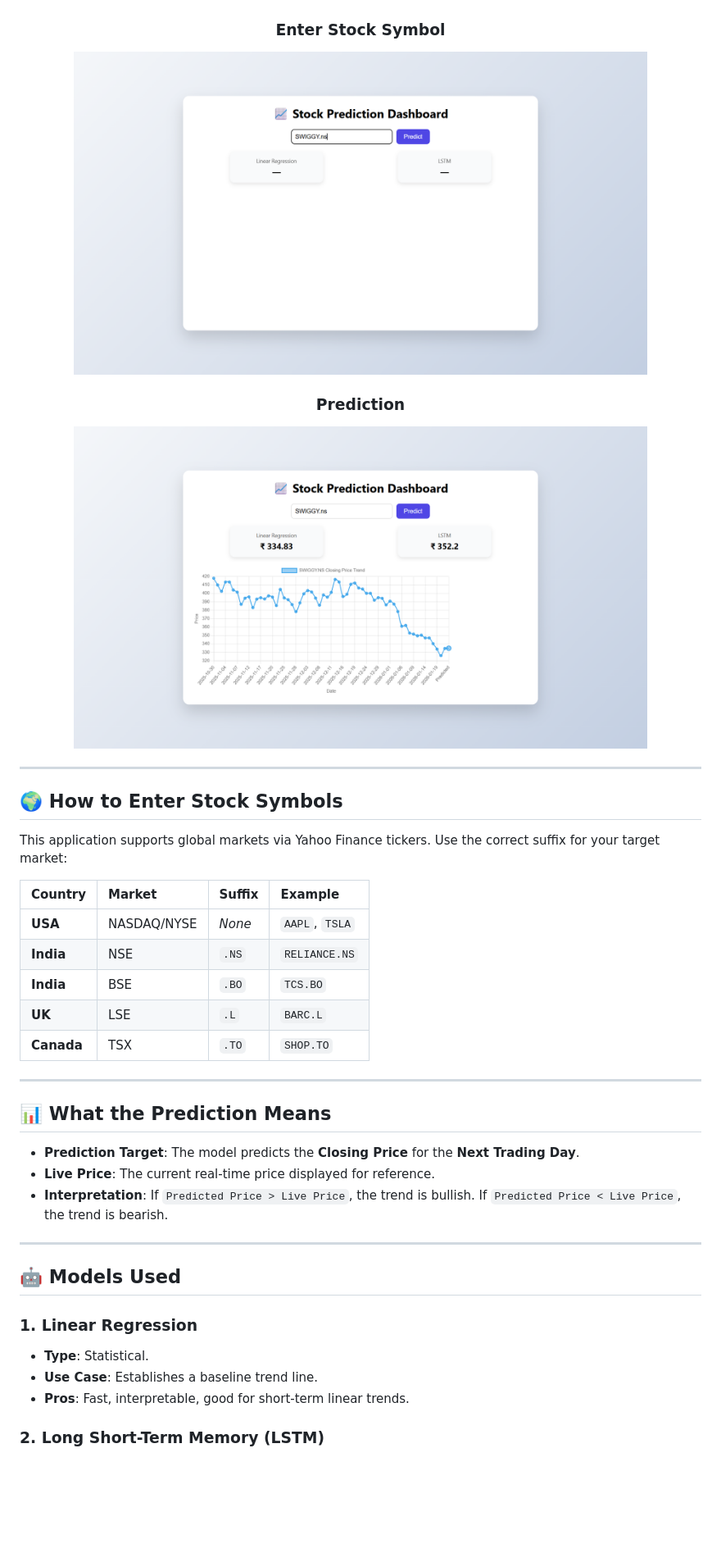
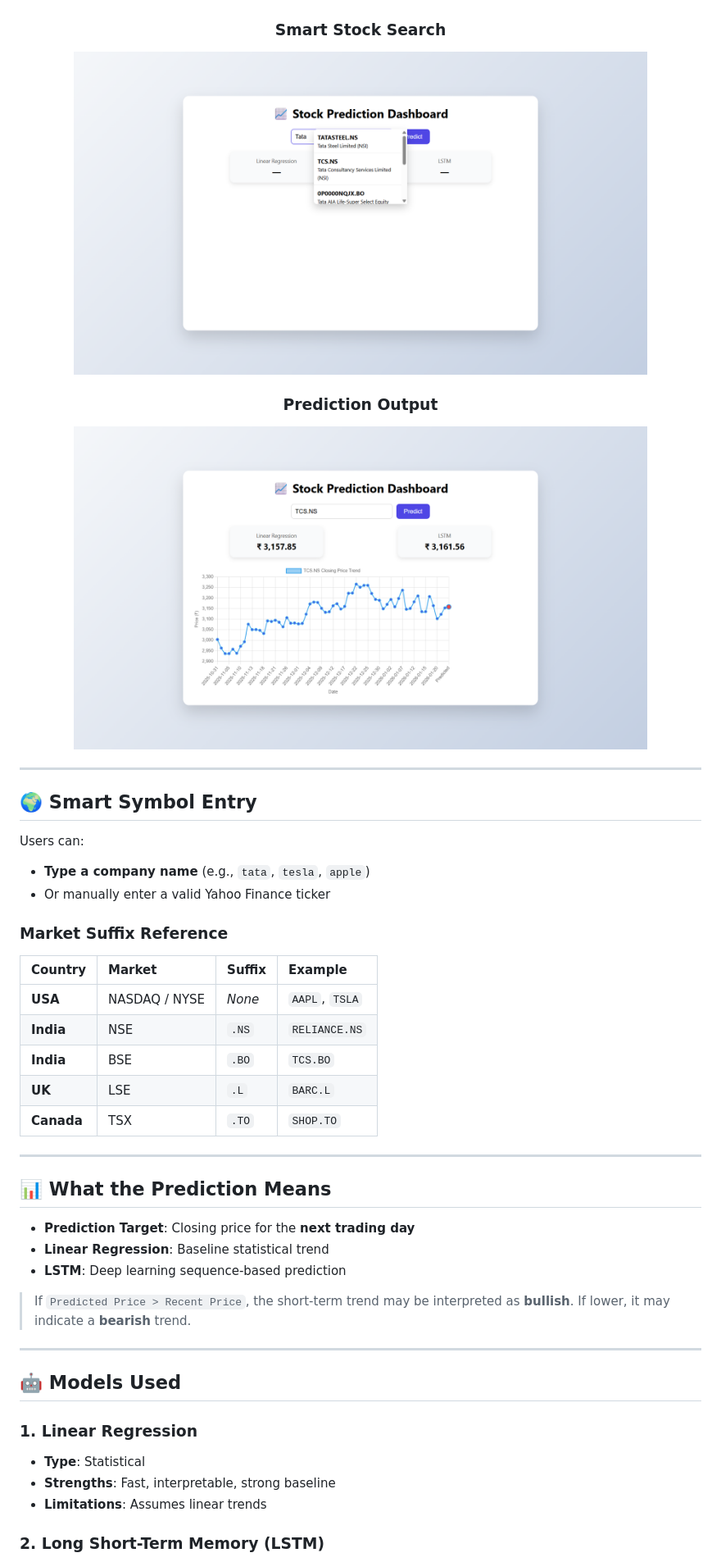
Before and after one commit to agarwalaman598/stock-prediction, a Markdown page: README.md, the part around one of its changes. Shown at 82% size. Rendered like a GitHub page; pictures changed too: assets/screenshot-2.png, assets/screenshot-3.png; blank space fills up the shorter version.

Commit message:
Enhance README with updated tech stack and feature highlights; add API endpoint documentation; update screenshots; refactor frontend for stock symbol search and prediction display

```diff
--- a/README.md
+++ b/README.md
@@ -124,5 +207,5 @@ Access the application at `http://127.0.0.1:5000` in your browser.
 
 <img src="assets/screenshot-1.png" alt="Dashboard Interface" width="700"/>
 
-### Enter Stock Symbol
+### Smart Stock Search
 
@@ -130,3 +213,3 @@ Access the application at `http://127.0.0.1:5000` in your browser.
 
-### Prediction
+### Prediction Output
 
@@ -136,13 +219,17 @@ Access the application at `http://127.0.0.1:5000` in your browser.
 
 ---
 
-## 🌍 How to Enter Stock Symbols
+## 🌍 Smart Symbol Entry
 
-This application supports global markets via Yahoo Finance tickers. Use the correct suffix for your target market:
+Users can:
+- **Type a company name** (e.g., `tata`, `tesla`, `apple`)
+- Or manually enter a valid Yahoo Finance ticker
+
+### Market Suffix Reference
 
 | Country | Market | Suffix | Example |
 | :--- | :--- | :--- | :--- |
-| **USA** | NASDAQ/NYSE | *None* | `AAPL`, `TSLA` |
+| **USA** | NASDAQ / NYSE | *None* | `AAPL`, `TSLA` |
 | **India** | NSE | `.NS` | `RELIANCE.NS` |
 | **India** | BSE | `.BO` | `TCS.BO` |
 | **UK** | LSE | `.L` | `BARC.L` |
@@ -152,17 +239,19 @@ This application supports global markets via Yahoo Finance tickers. Use the corr
 
 ## 📊 What the Prediction Means
 
-- **Prediction Target**: The model predicts the **Closing Price** for the **Next Trading Day**.
-- **Live Price**: The current real-time price displayed for reference.
-- **Interpretation**: If `Predicted Price > Live Price`, the trend is bullish. If `Predicted Price < Live Price`, the trend is bearish.
+- **Prediction Target**: Closing price for the **next trading day**
+- **Linear Regression**: Baseline statistical trend
+- **LSTM**: Deep learning sequence-based prediction
+
+> If `Predicted Price > Recent Price`, the short-term trend may be interpreted as **bullish**. If lower, it may indicate a **bearish** trend.
 
 ---
 
 ## 🤖 Models Used
 
 ### 1. Linear Regression
-- **Type**: Statistical.
-- **Use Case**: Establishes a baseline trend line.
-- **Pros**: Fast, interpretable, good for short-term linear trends.
+- **Type**: Statistical
+- **Strengths**: Fast, interpretable, strong baseline
+- **Limitations**: Assumes linear trends
 
 ### 2. Long Short-Term Memory (LSTM)
```
Also changed, not shown: other parts of README.md (+123 -30 lines), 5 other files.
